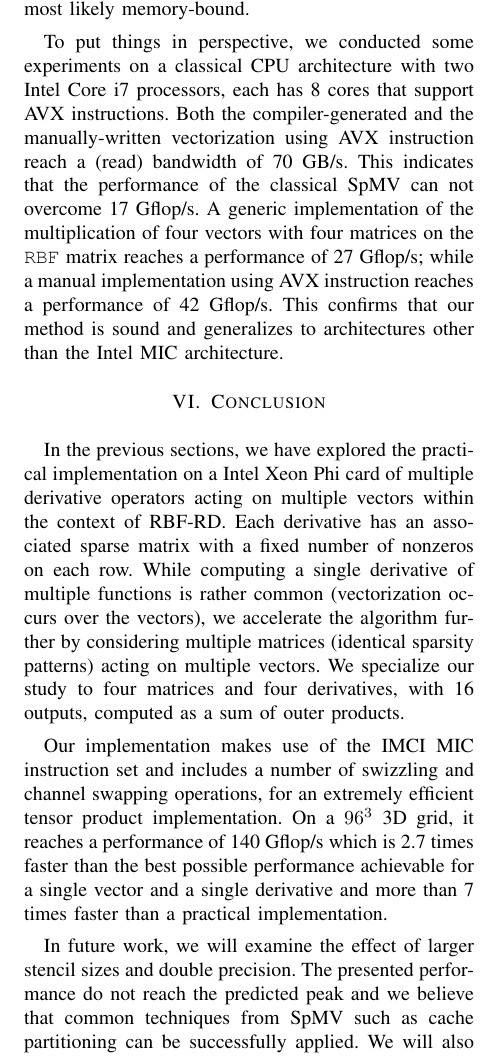
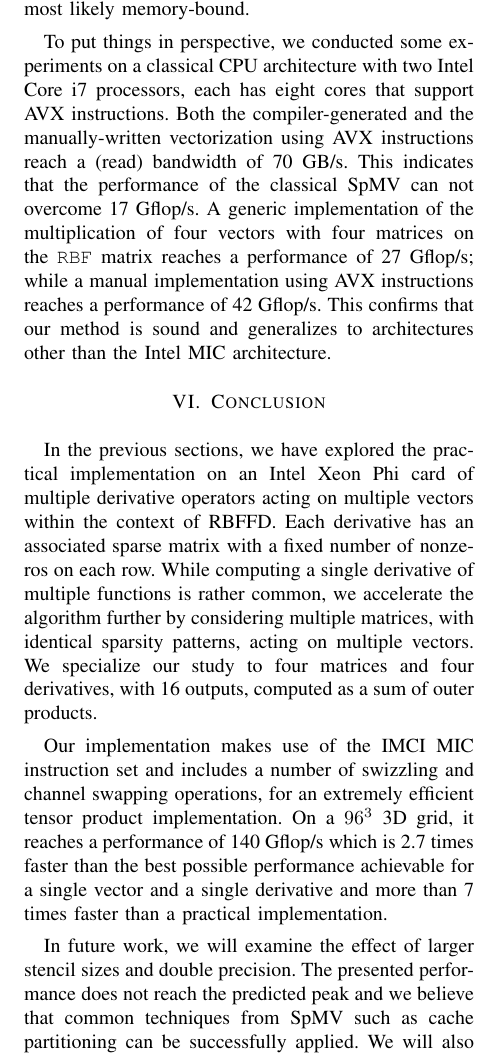
Before and after one commit to esaule/mic-radial, a LaTeX paper (ieee_paper.tex): part of one column of page 10 of 11, cut so that both start at the same text. Compiled offline with pdfLaTeX; a LaTeX package or settings file that is missing is left out.

Commit message:
Final changes from Gordon last reading (with Erik).

```diff
--- a/ieee_paper.tex
+++ b/ieee_paper.tex
@@ -859,14 +859,14 @@ while our manually vectorized implementation is most likely
 memory-bound.
 
 To put things in perspective, we conducted some experiments on a
-classical CPU architecture with two Intel Core i7 processors, each has 8
+classical CPU architecture with two Intel Core i7 processors, each has eight
 cores that support AVX instructions. Both the compiler-generated and
-the manually-written vectorization using AVX instruction reach a
+the manually-written vectorization using AVX instructions reach a
 (read) bandwidth of 70~GB/s. This indicates that the performance of
 the classical SpMV can not overcome 17~Gflop/s. A generic
 implementation of the multiplication of four vectors with four matrices on
 the {\tt RBF} matrix reaches a performance of 27~Gflop/s; while a
-manual implementation using AVX instruction reaches a performance of
+manual implementation using AVX instructions reaches a performance of
 42~Gflop/s. This confirms that our method is sound and generalizes to
 architectures other than the Intel MIC architecture.
 
@@ -875,13 +875,13 @@ architectures other than the Intel MIC architecture.
 \label{sec:ccl}
 
 In the previous sections, we have explored the practical
-implementation on a Intel Xeon Phi card of multiple derivative
+implementation on an Intel Xeon Phi card of multiple derivative
 operators acting on multiple vectors within the context of
-RBF-RD. Each derivative has an associated sparse matrix with a fixed
+RBFFD. Each derivative has an associated sparse matrix with a fixed
 number of nonzeros on each row. While computing a single derivative of
-multiple functions is rather common (vectorization occurs over the
-vectors), we accelerate the algorithm further by considering multiple
-matrices (identical sparsity patterns) acting on multiple vectors.
+multiple functions is rather common, we accelerate the algorithm further
+by considering multiple
+matrices, with identical sparsity patterns, acting on multiple vectors.
 We specialize our study to four matrices and four derivatives,
 with 16 outputs, computed as a sum of outer products.
 
@@ -894,7 +894,7 @@ vector and a single derivative and more than 7 times faster than a
 practical implementation.
 
 In future work, we will examine the effect of larger stencil sizes and
-double precision. The presented performance do not reach the predicted
+double precision. The presented performance does not reach the predicted
 peak and we believe that common techniques from SpMV such as cache
 partitioning can be successfully applied. We will also integrate the
 techniques presented in this paper within a fluid simulation using
```
